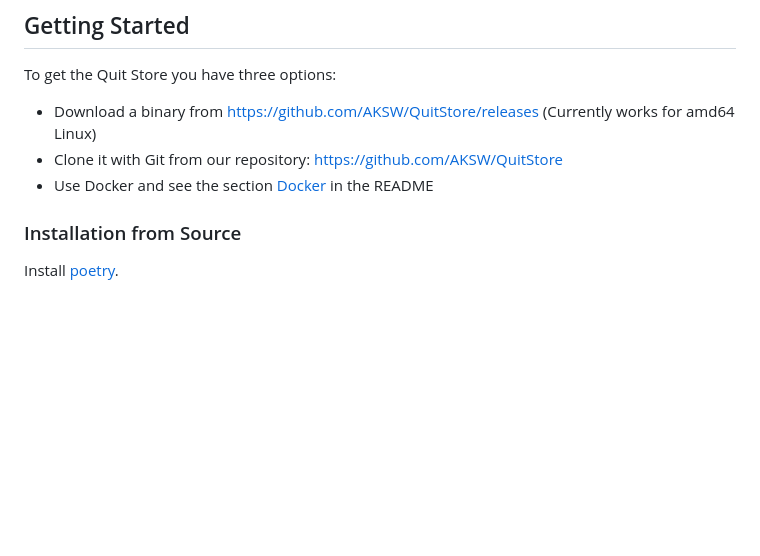
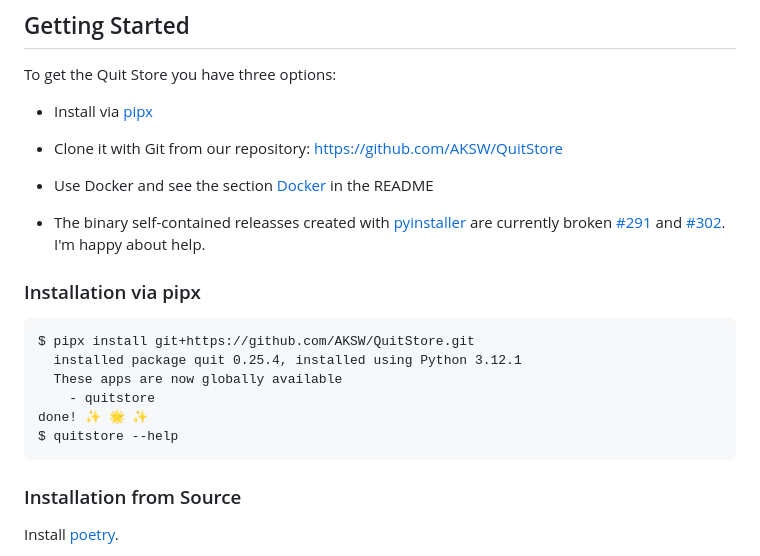
Before and after one commit to AKSW/QuitStore, a Markdown page: README.md, the part around the change. Rendered like a GitHub page; blank space fills up the shorter version.

````diff
--- a/README.md
+++ b/README.md
@@ -22,9 +22,22 @@ by Natanael Arndt, Patrick Naumann, Norman Radtke, Michael Martin, and Edgard Ma
 
 To get the Quit Store you have three options:
 
-- Download a binary from https://github.com/AKSW/QuitStore/releases (Currently works for amd64 Linux)
+- Install via [pipx](https://pipx.pypa.io/)
 - Clone it with Git from our repository: https://github.com/AKSW/QuitStore
 - Use Docker and see the section [Docker](#docker) in the README
+
+- The binary self-contained releasses created with [pyinstaller](https://pyinstaller.org/) are currently broken [#291](https://github.com/AKSW/QuitStore/issues/291) and [#302](https://github.com/AKSW/QuitStore/issues/302). I'm happy about help.
+
+### Installation via pipx
+
+```
+$ pipx install git+https://github.com/AKSW/QuitStore.git
+  installed package quit 0.25.4, installed using Python 3.12.1
+  These apps are now globally available
+    - quitstore
+done! ✨ 🌟 ✨
+$ quitstore --help
+```
 
 ### Installation from Source
 
````
